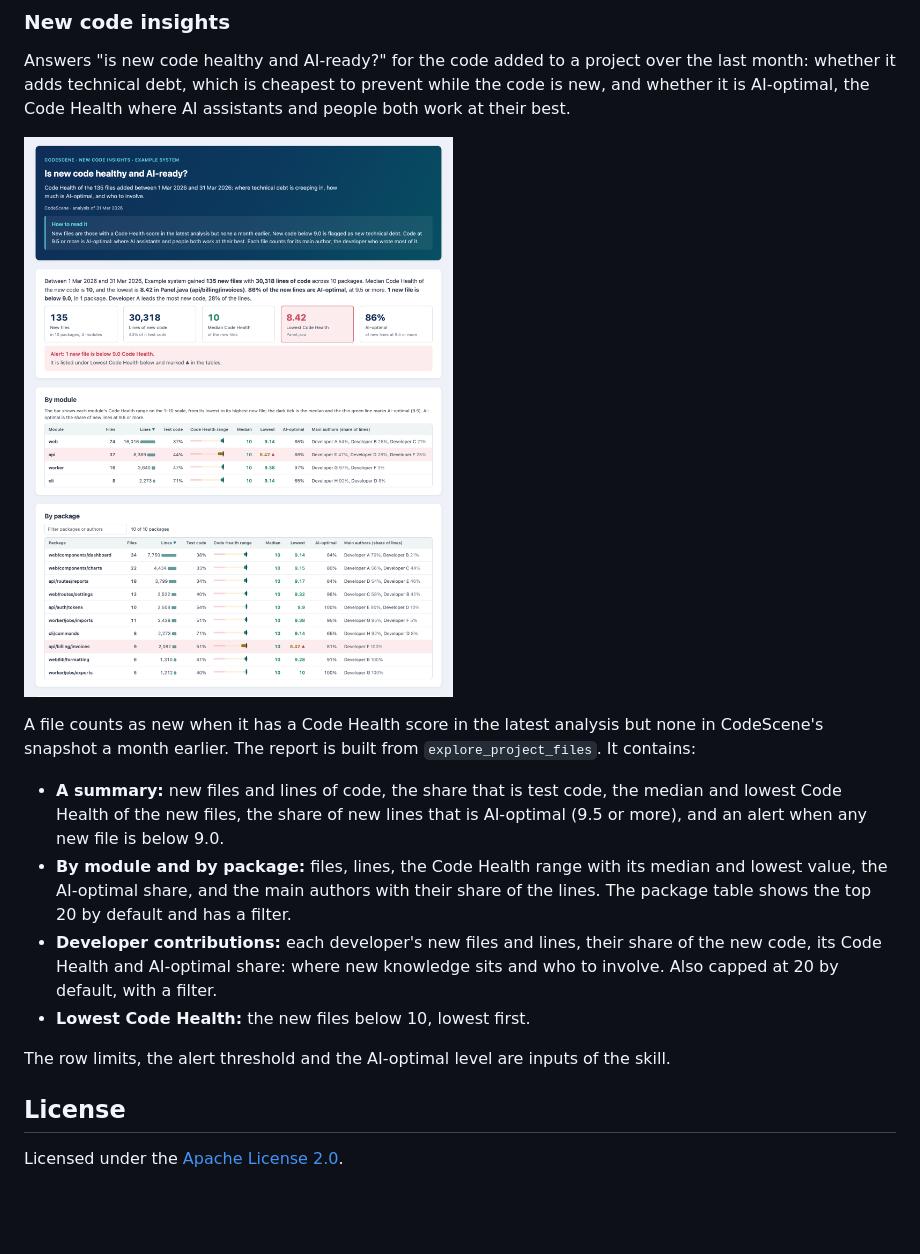
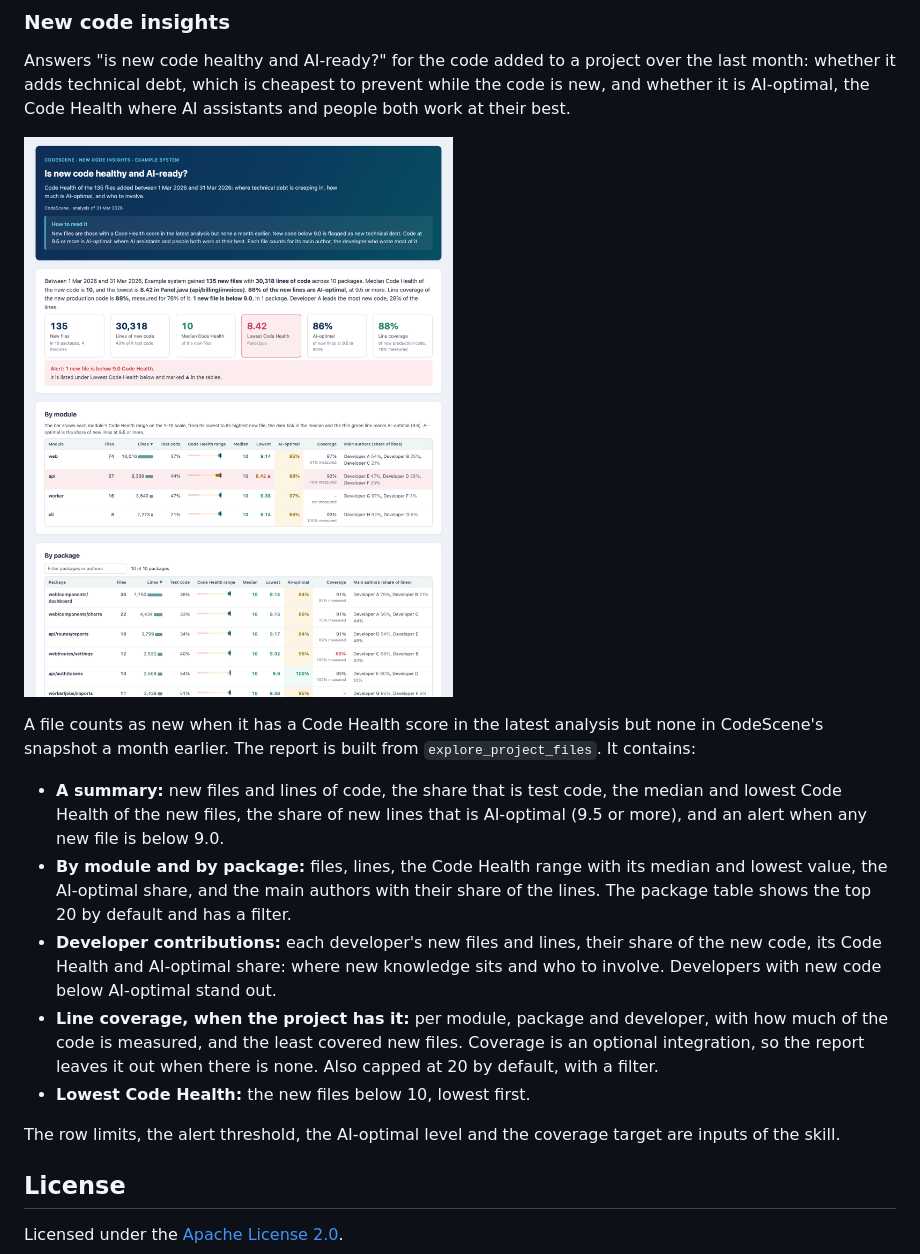
Before and after one commit to codescene-oss/codescene-intelligence-library, a Markdown page: README.md, the part around the change. GitHub-like rendering; pictures changed too: docs/images/new-code-insights.png; blank space fills up the shorter version.

```diff
--- a/README.md
+++ b/README.md
@@ -182,10 +182,11 @@ A file counts as new when it has a Code Health score in the latest analysis but
 
 - **A summary:** new files and lines of code, the share that is test code, the median and lowest Code Health of the new files, the share of new lines that is AI-optimal (9.5 or more), and an alert when any new file is below 9.0.
 - **By module and by package:** files, lines, the Code Health range with its median and lowest value, the AI-optimal share, and the main authors with their share of the lines. The package table shows the top 20 by default and has a filter.
-- **Developer contributions:** each developer's new files and lines, their share of the new code, its Code Health and AI-optimal share: where new knowledge sits and who to involve. Also capped at 20 by default, with a filter.
+- **Developer contributions:** each developer's new files and lines, their share of the new code, its Code Health and AI-optimal share: where new knowledge sits and who to involve. Developers with new code below AI-optimal stand out.
+- **Line coverage, when the project has it:** per module, package and developer, with how much of the code is measured, and the least covered new files. Coverage is an optional integration, so the report leaves it out when there is none. Also capped at 20 by default, with a filter.
 - **Lowest Code Health:** the new files below 10, lowest first.
 
-The row limits, the alert threshold and the AI-optimal level are inputs of the skill.
+The row limits, the alert threshold, the AI-optimal level and the coverage target are inputs of the skill.
 
 ## License
 
```
Also changed, not shown: skills/new-code-insights/SKILL.md (+7 -3 lines), 5 other files.
